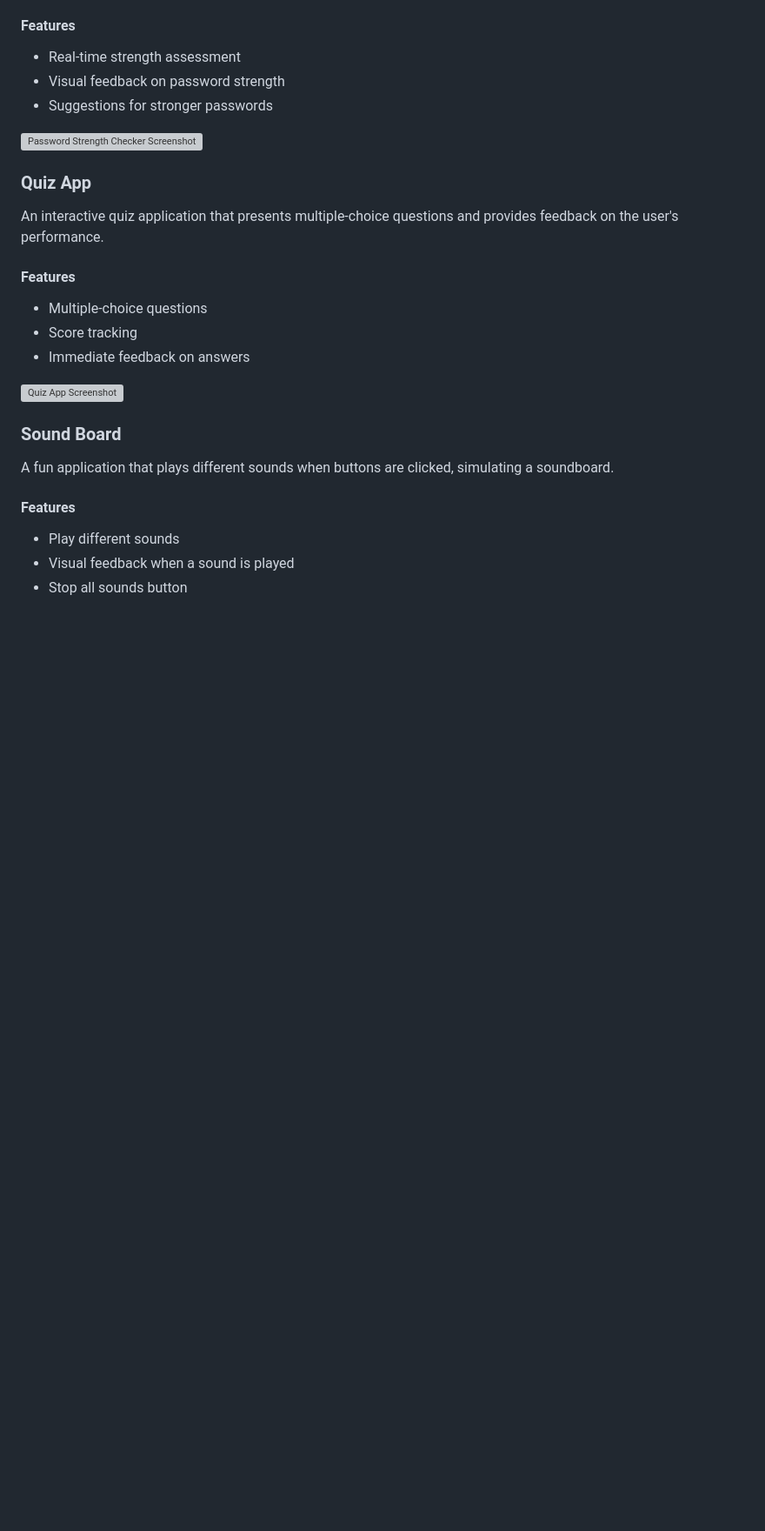
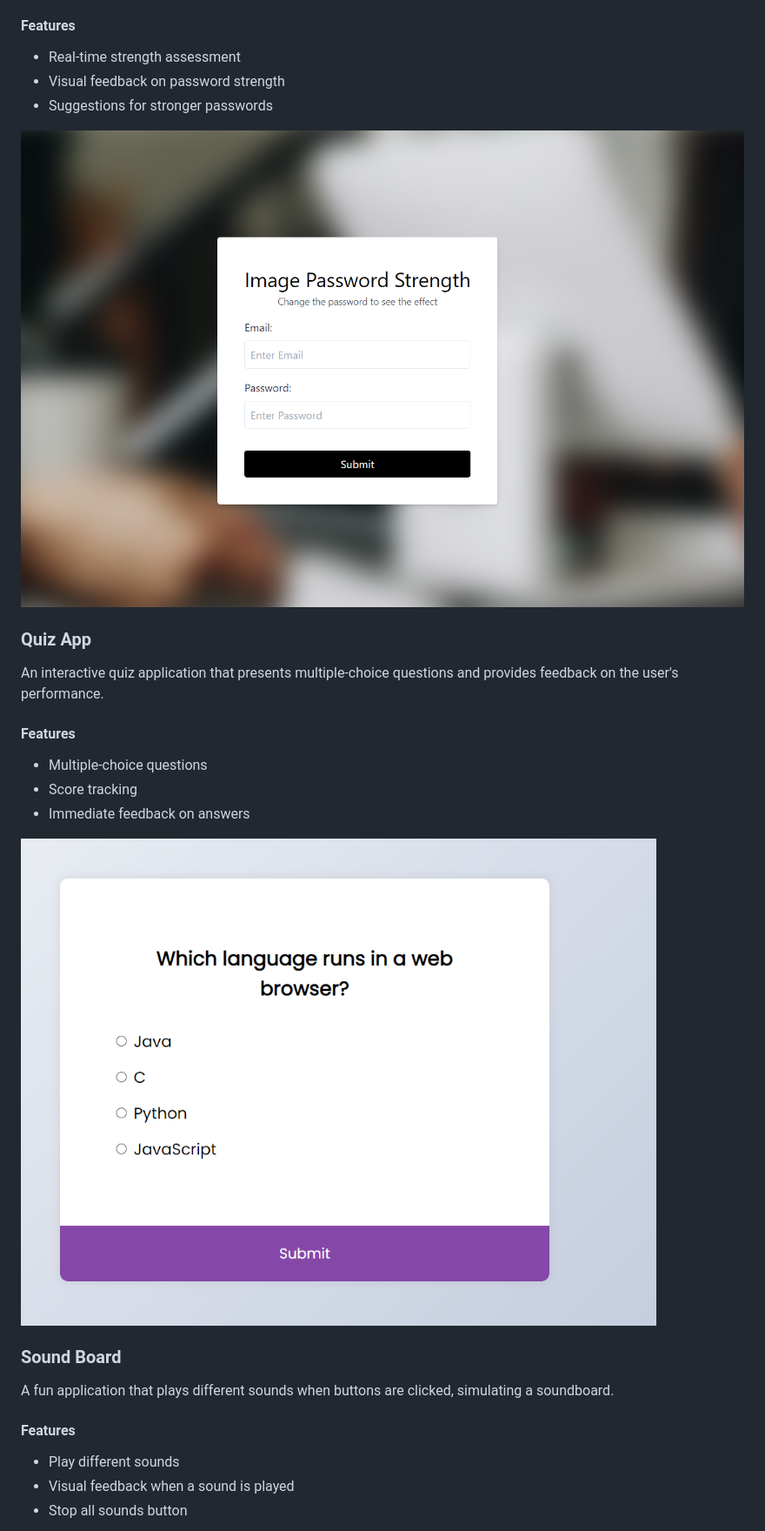
Before and after one commit to shubhangi0001/Web-Technology-, a Markdown page: README.md, the part around the change printed below. Shown: that part at 87% size. Drawn GitHub-style; blank space fills up the shorter version; grey boxes are pictures that could not be loaded.

```diff
--- a/README.md
+++ b/README.md
@@ -85,7 +85,7 @@ An application that evaluates the strength of a password based on various criter
 - Visual feedback on password strength
 - Suggestions for stronger passwords
 
-![Password Strength Checker Screenshot](path/to/password-strength-checker-screenshot.png)
+![Password Strength Checker Screenshot](passwordstrength/passwordstrength.png)
 
 ### Quiz App
 
@@ -97,7 +97,7 @@ An interactive quiz application that presents multiple-choice questions and prov
 - Score tracking
 - Immediate feedback on answers
 
-![Quiz App Screenshot](path/to/quiz-app-screenshot.png)
+![Quiz App Screenshot](quizapp/quizapp.png)
 
 ### Sound Board
 
```
Also changed, not shown: other parts of README.md (+7 -7 lines).
